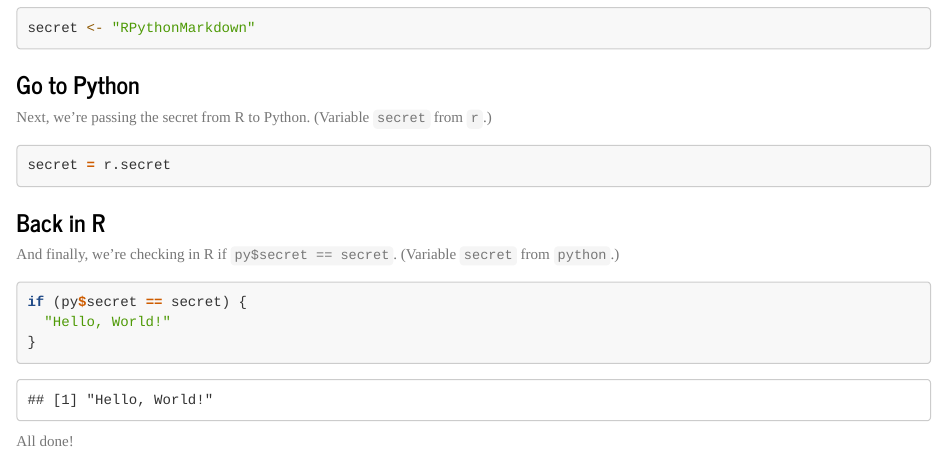
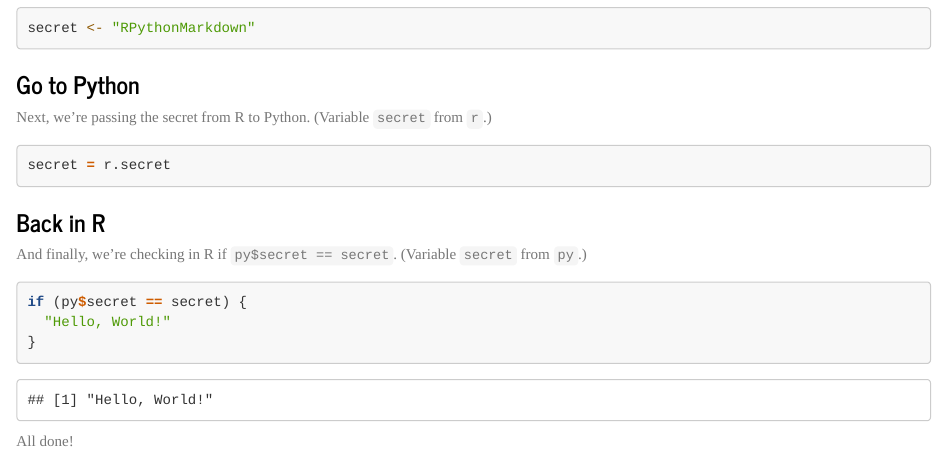
Before and after one commit to rmelikov/rpython_markdown, an R Markdown document (index.rmd): the page in a window 1100 px wide, from 430 px down. Rendered offline with R 4.5, knitr and Pandoc, with nearby package versions.

Commit message:
Update index.rmd

````diff
--- a/index.rmd
+++ b/index.rmd
@@ -54,7 +54,7 @@ secret = r.secret
 ### Back in R
 
 And finally, we're checking in R if `py$secret == secret`.
-(Variable `secret` from `python`.)
+(Variable `secret` from `py`.)
 
 ```{r}
 if (py$secret == secret) {
````
